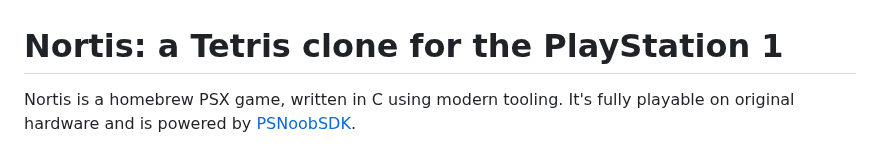
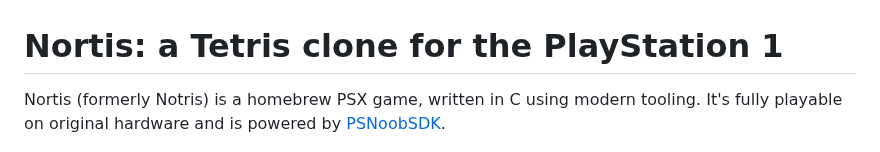
Before and after one commit to jbreckmckye/nortis, a Markdown page: README.md, the part around the change. Rendered like a GitHub page.

```diff
--- a/README.md
+++ b/README.md
@@ -1,6 +1,6 @@
 # Nortis: a Tetris clone for the PlayStation 1
 
-Nortis is a homebrew PSX game, written in C using modern tooling. It's fully playable on original hardware and is
+Nortis (formerly Notris) is a homebrew PSX game, written in C using modern tooling. It's fully playable on original hardware and is
 powered by [PSNoobSDK](https://github.com/Lameguy64/PSn00bSDK).
 
 ![img.png](blog/img.png)
```
